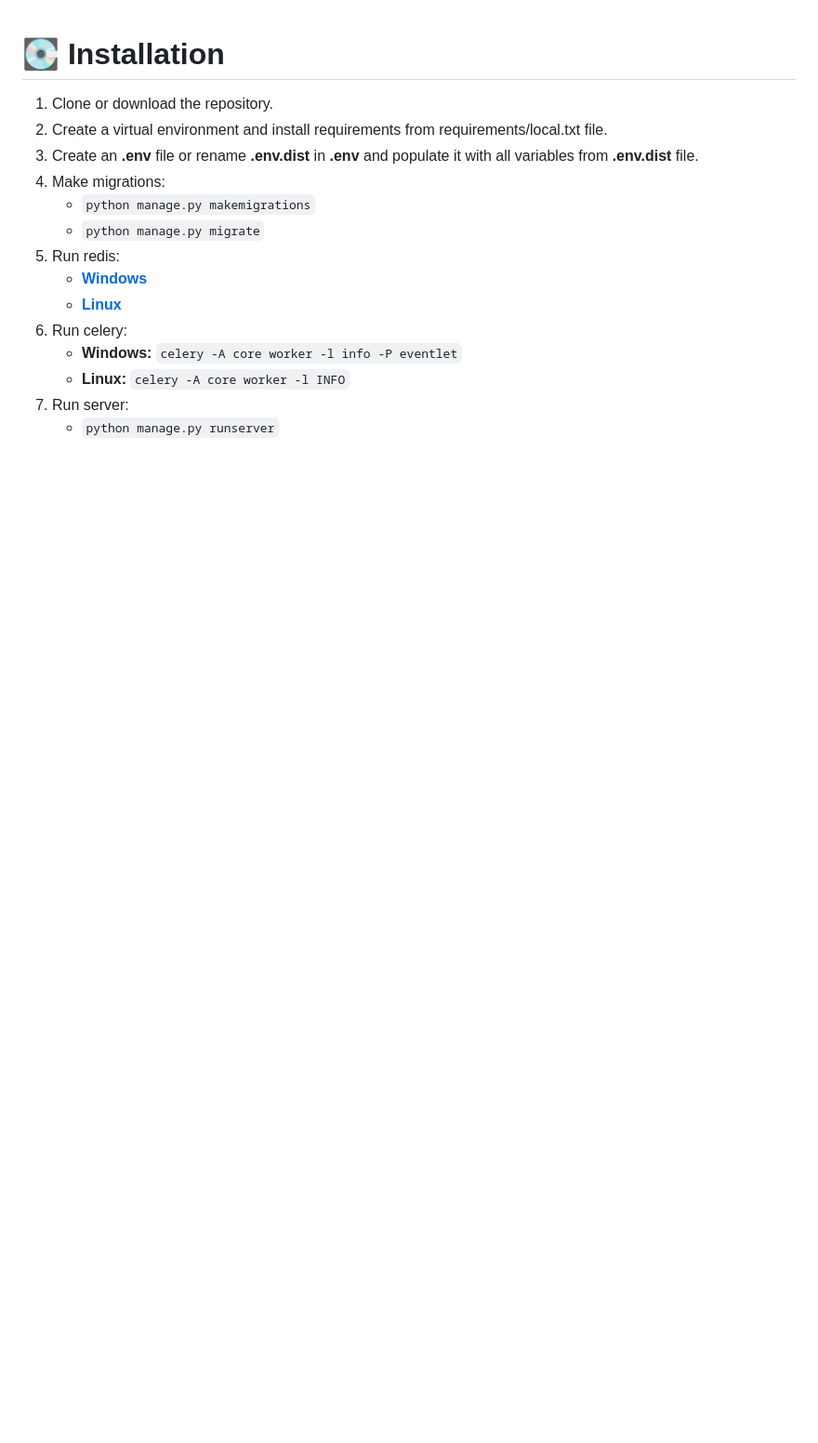
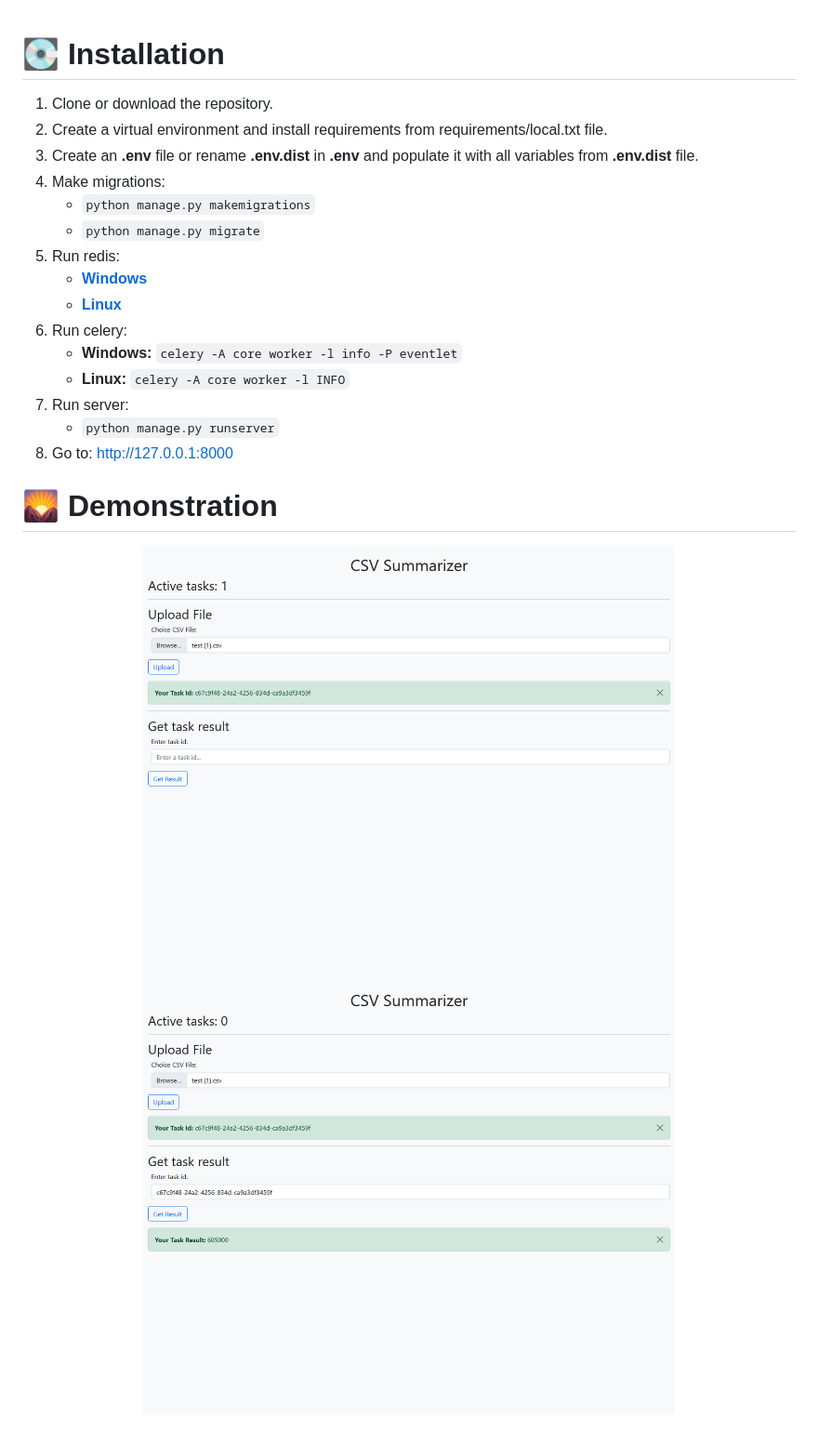
Before and after one commit to FCTL3314/CSV-Summarizer, a Markdown page: README.MD, the part around the change. Shown: that part at 93% size. GitHub-like rendering; pictures changed too: images/creating_task.png (added), images/task_result.png (added); blank space fills up the shorter version.

```diff
--- a/README.MD
+++ b/README.MD
@@ -15,3 +15,9 @@
     * **Linux:** `celery -A core worker -l INFO`
 7. Run server:
     * `python manage.py runserver`
+8. Go to: http://127.0.0.1:8000
+
+# 🌄 Demonstration
+
+![creating_task](images/creating_task.png)
+![task_result](images/task_result.png)
```
Also changed, not shown: 2 other files.
